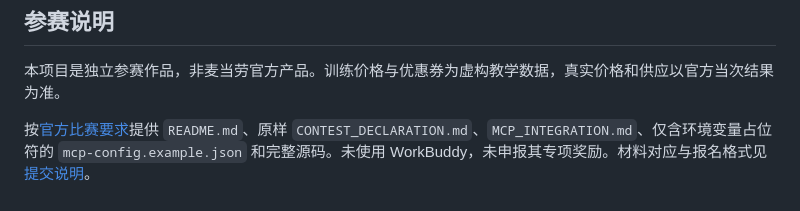
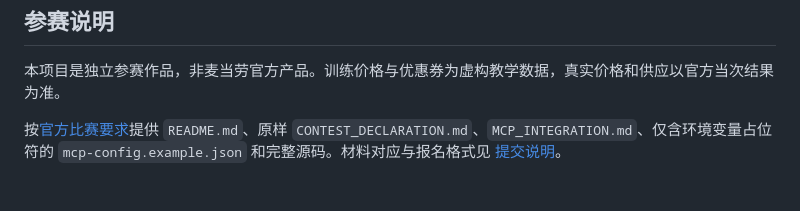
Before and after one commit to Luzxxxx/mcd-bite-battle, a Markdown page: README.md, the part around the change. Drawn GitHub-style.

```diff
--- a/README.md
+++ b/README.md
@@ -114,4 +114,4 @@ node --env-file-if-exists=.env scripts/verify-v03.mjs
 
 本项目是独立参赛作品，非麦当劳官方产品。训练价格与优惠券为虚构教学数据，真实价格和供应以官方当次结果为准。
 
-按[官方比赛要求](https://github.com/M-China/mcd-developer-innovation-challenge)提供 `README.md`、原样 `CONTEST_DECLARATION.md`、`MCP_INTEGRATION.md`、仅含环境变量占位符的 `mcp-config.example.json` 和完整源码。未使用 WorkBuddy，未申报其专项奖励。材料对应与报名格式见 [提交说明](docs/SUBMISSION.md)。
+按[官方比赛要求](https://github.com/M-China/mcd-developer-innovation-challenge)提供 `README.md`、原样 `CONTEST_DECLARATION.md`、`MCP_INTEGRATION.md`、仅含环境变量占位符的 `mcp-config.example.json` 和完整源码。材料对应与报名格式见 [提交说明](docs/SUBMISSION.md)。
```
